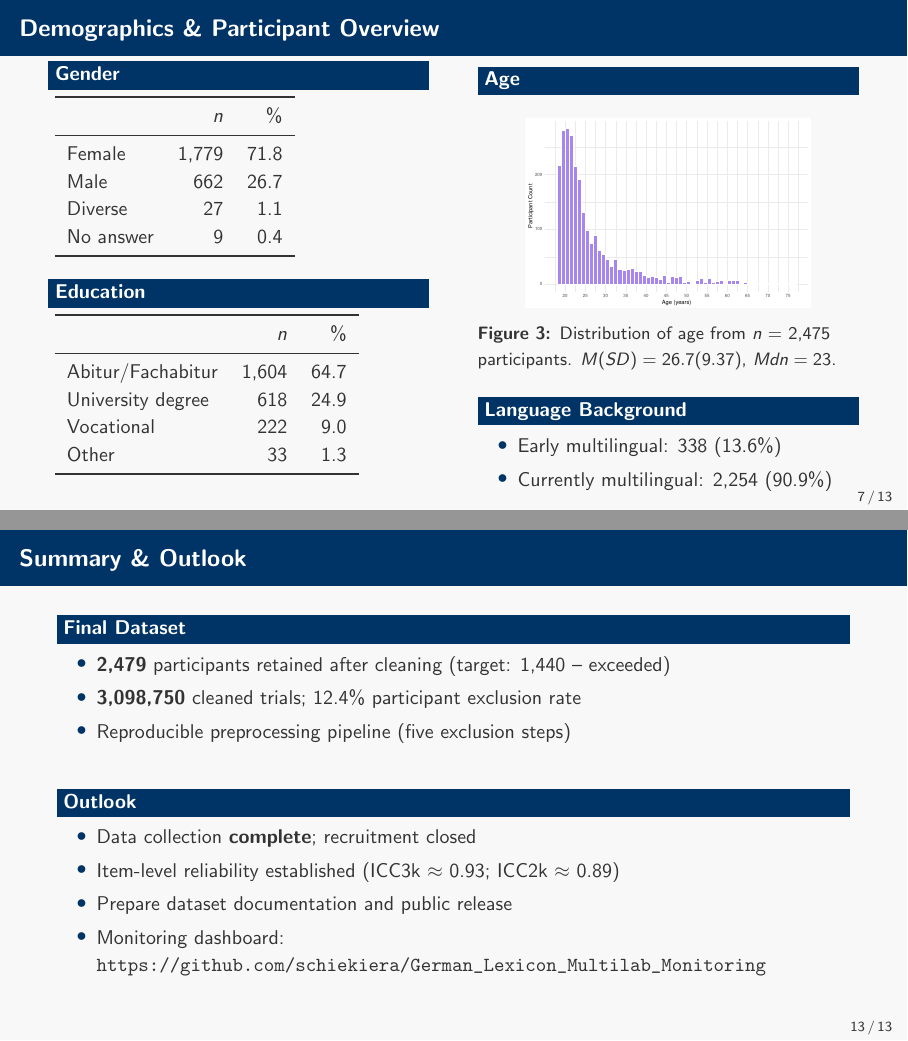
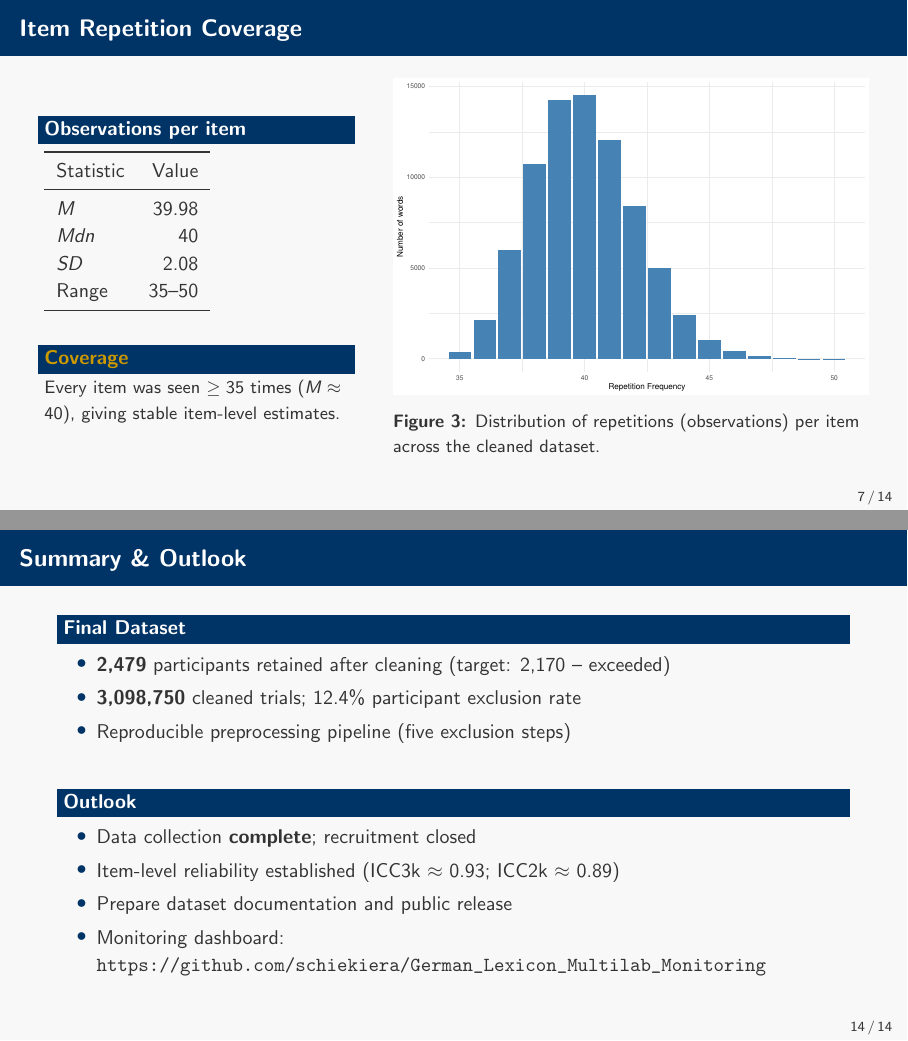
Before and after one commit to schiekiera/german-lexicon-project-analysis, LaTeX slides (presentation/presentation.tex): pages 7 and 13 of 14 before the commit and pages 7 and 14 of 15 after it, joined at a grey line. Compiled offline with pdfLaTeX.

Commit message:
word repetitons

```diff
--- a/presentation/presentation.tex
+++ b/presentation/presentation.tex
@@ -249,6 +249,41 @@
         \end{column}
     \end{columns}
 \end{frame}
+
+
+% ===================================================================
+% SECTION: ITEM COVERAGE
+% ===================================================================
+\begin{frame}
+    \frametitle{Item Repetition Coverage}
+    \begin{columns}
+        \begin{column}{0.4\textwidth}
+            \begin{block}{Observations per item}
+                \begin{tabular}{lr}
+                    \toprule
+                    Statistic & Value \\
+                    \midrule
+                    $M$            & 39.98 \\
+                    $\mathit{Mdn}$ & 40 \\
+                    $\mathit{SD}$  & 2.08 \\
+                    Range          & 35--50 \\
+                    \bottomrule
+                \end{tabular}
+            \end{block}
+            \vspace{0.2cm}
+            \begin{alertblock}{Coverage}
+                \small Every item was seen \textbf{$\geq 35$} times (\emph{M} $\approx$ 40), giving stable item-level estimates.
+            \end{alertblock}
+        \end{column}
+        \begin{column}{0.6\textwidth}
+            \begin{center}
+                \includegraphics[width=\textwidth]{plots/word_repetitions.pdf}
+                \captionof{figure}{Distribution of repetitions (observations) per item across the cleaned dataset.}
+            \end{center}
+        \end{column}
+    \end{columns}
+\end{frame}
+
 
 
 % ===================================================================
@@ -474,7 +509,7 @@
     \frametitle{Summary \& Outlook}
     \begin{block}{Final Dataset}
         \begin{itemize}
-            \item \textbf{2,479} participants retained after cleaning (target: 1,440 -- exceeded)
+            \item \textbf{2,479} participants retained after cleaning (target: 2,170 -- exceeded)
             \item \textbf{3,098,750} cleaned trials; 12.4\% participant exclusion rate
             \item Reproducible preprocessing pipeline (five exclusion steps)
         \end{itemize}
```
Also changed, not shown: output/plots/word_repetitions.pdf (added), presentation/presentation.tex (6 more changed lines), 5 other files.
